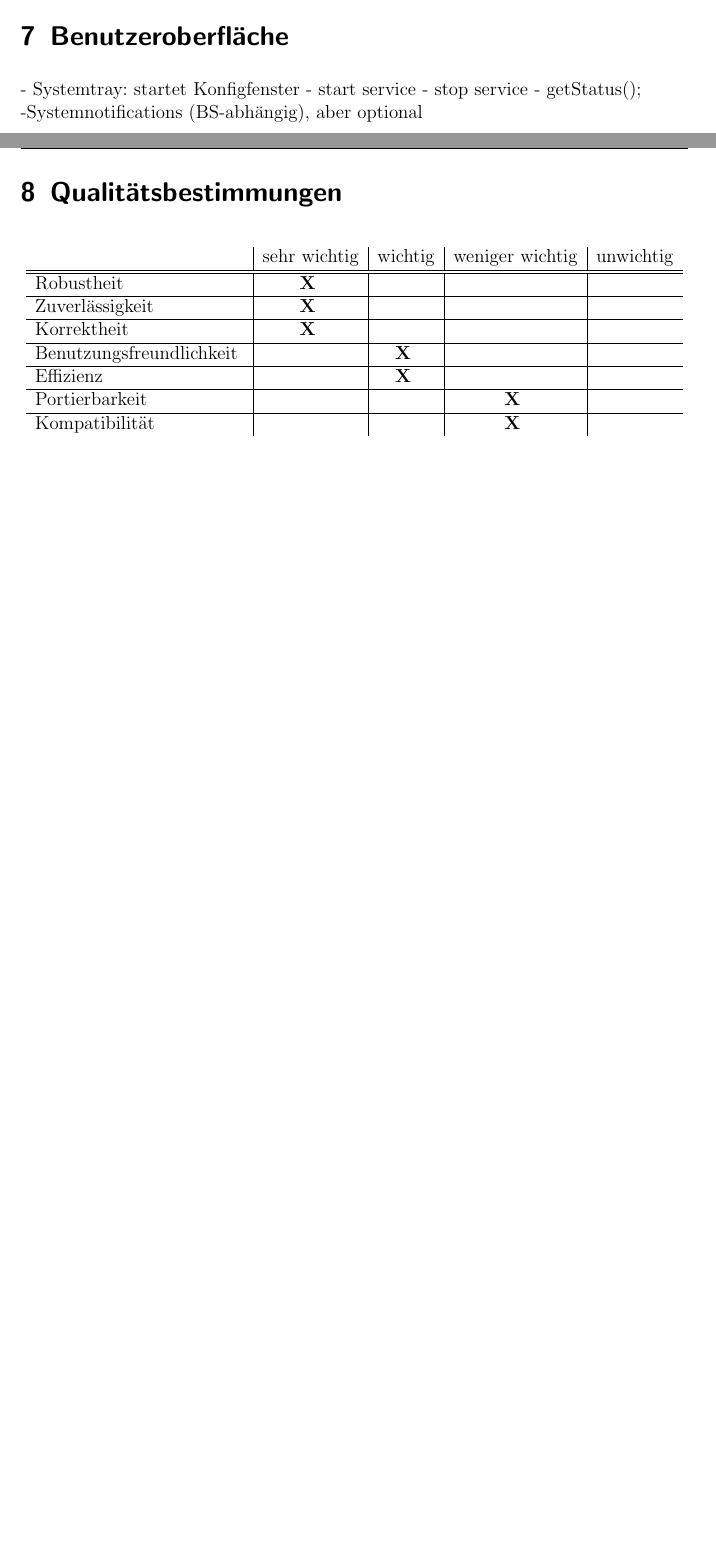
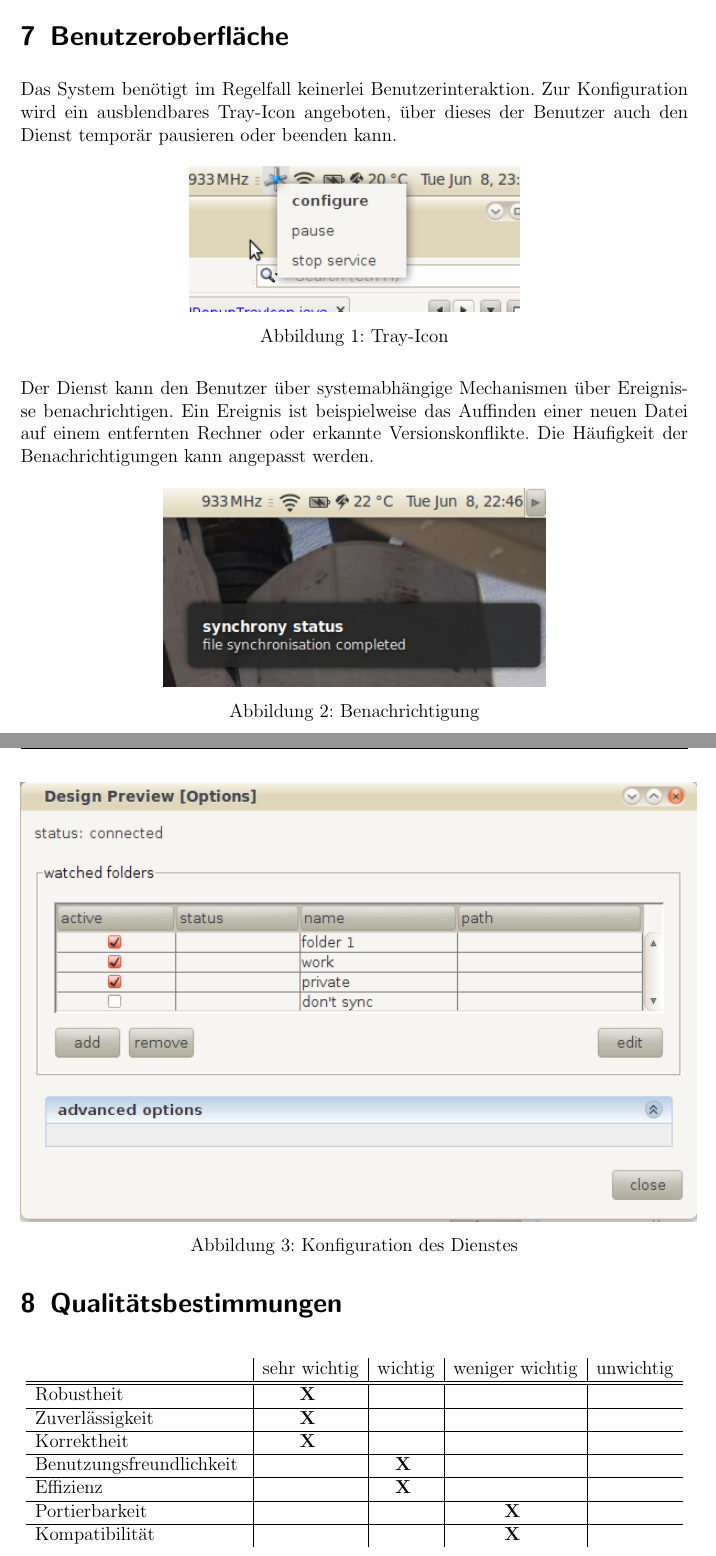
Before and after one commit to mbien/synchrony, a LaTeX document (documentation/pflichtenheft/pflichtenheft.tex): two parts of pages 10 and 11 of 21 before the commit and two parts of pages 9 and 10 of 20 after it, joined at a grey line, cut so that both start at the same text, the shorter picture padded with empty space. Compiled offline with pdfLaTeX.

Commit message:
pflichtenheft chapters 5, 6 and 7.

```diff
--- a/documentation/pflichtenheft/pflichtenheft.tex
+++ b/documentation/pflichtenheft/pflichtenheft.tex
@@ -417,7 +432,28 @@ soll m\"{o}glichst einfach und \"{u}bersichtlich aufgebaut sein, um auch dem
 \newpage
 \section{Benutzeroberfläche}
-- Systemtray: startet Konfigfenster - start service - stop service - getStatus();\\
--Systemnotifications (BS-abhängig), aber optional
+Das System benötigt im Regelfall keinerlei Benutzerinteraktion. Zur Konfiguration
+wird ein ausblendbares Tray-Icon angeboten, über dieses der Benutzer auch den Dienst
+temporär pausieren oder beenden kann.
+\begin{figure}[h]
+    \centering
+    \includegraphics[scale=0.7]{img/tray.png}
+    \caption{Tray-Icon}
+\end{figure}
+\\
+Der Dienst kann den Benutzer über systemabhängige Mechanismen über Ereignisse benachrichtigen.
+Ein Ereignis ist beispielweise das Auffinden einer neuen Datei auf einem entfernten Rechner
+oder erkannte Versionskonflikte. Die Häufigkeit der Benachrichtigungen kann angepasst werden.
+\begin{figure}[h]
+    \centering
+    \includegraphics[scale=0.7]{img/notification.png}
+    \caption{Benachrichtigung}
+\end{figure}
+\begin{figure}[h]
+    \centering
+    \includegraphics[scale=0.7]{img/options.png}
+    \caption{Konfiguration des Dienstes}
+\end{figure}
+
 \newpage
 \section{Qualitätsbestimmungen}
 
```
Also changed, not shown: documentation/pflichtenheft/img/notification.png (added), documentation/pflichtenheft/img/options.png (added), documentation/pflichtenheft/img/tray.png (added), documentation/pflichtenheft/pflichtenheft.tex (25 more changed lines).
